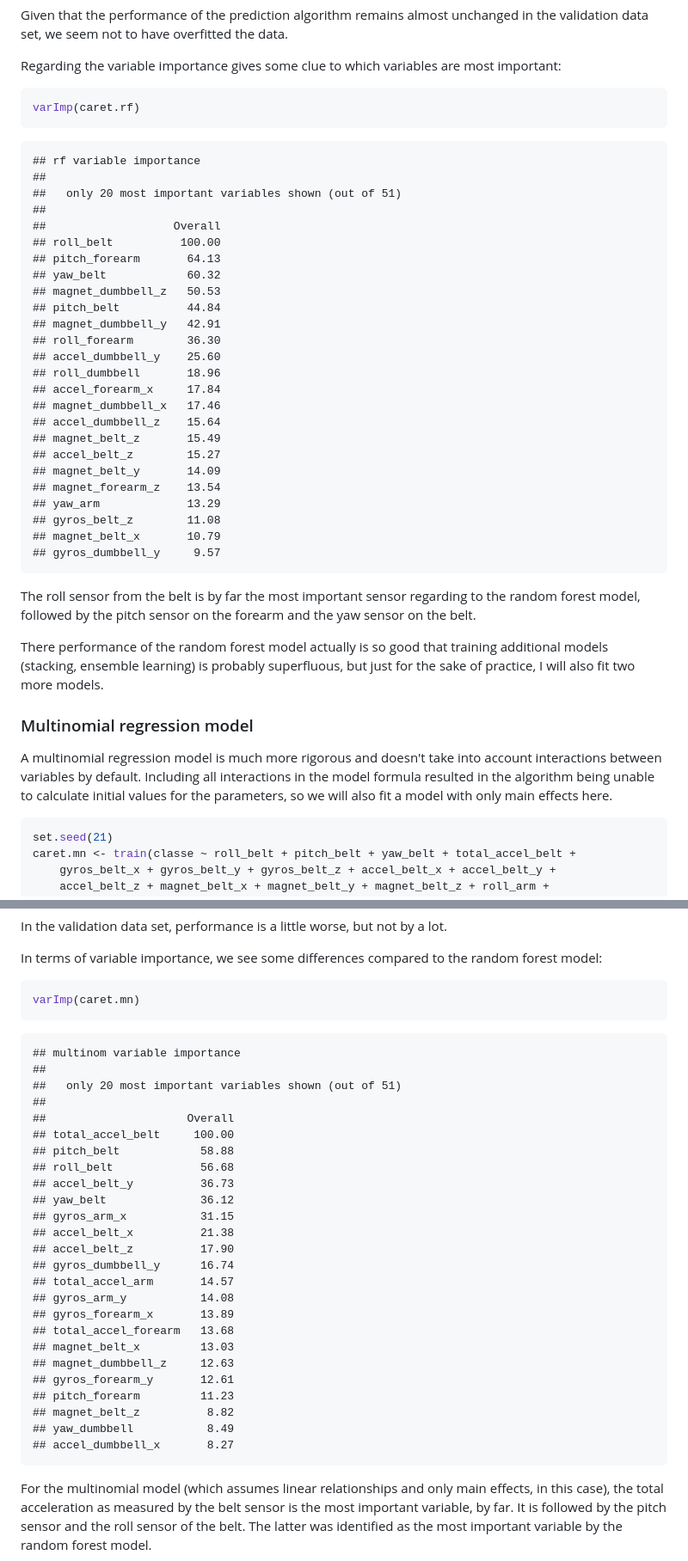
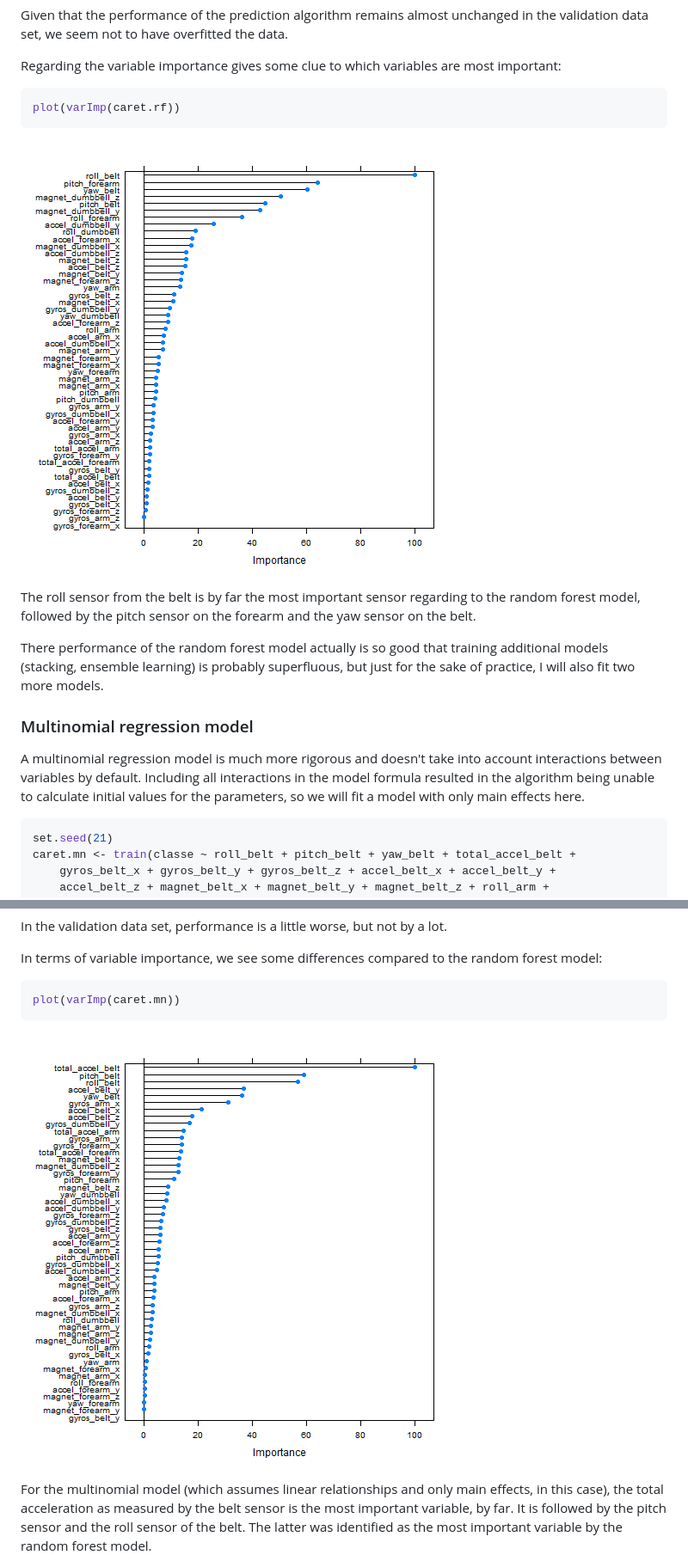
Before and after one commit to ingonader/coursera-prac-mach-learn-ass01, a Markdown page: ass01-writeup_v001.md, 2 parts joined by grey strips. Shown: that part at 86% size. GitHub-like rendering; pictures changed too: figure/mn-varimp.png (added), figure/random-forest-varimp.png (added).

Commit message:
correcting typos, adding figures

````diff
--- a/ass01-writeup_v001.md
+++ b/ass01-writeup_v001.md
@@ -256,36 +240,10 @@ are most important:
 
 
 ```r
-varImp(caret.rf)
+plot(varImp(caret.rf))
 ```
 
-```
-## rf variable importance
-##
-##   only 20 most important variables shown (out of 51)
-##
-##                   Overall
-## roll_belt          100.00
-## pitch_forearm       64.13
-## yaw_belt            60.32
-## magnet_dumbbell_z   50.53
-## pitch_belt          44.84
-## magnet_dumbbell_y   42.91
-## roll_forearm        36.30
-## accel_dumbbell_y    25.60
-## roll_dumbbell       18.96
-## accel_forearm_x     17.84
-## magnet_dumbbell_x   17.46
-## accel_dumbbell_z    15.64
-## magnet_belt_z       15.49
-## accel_belt_z        15.27
-## magnet_belt_y       14.09
-## magnet_forearm_z    13.54
-## yaw_arm             13.29
-## gyros_belt_z        11.08
-## magnet_belt_x       10.79
-## gyros_dumbbell_y     9.57
-```
+![plot of chunk random-forest-varimp](figure/random-forest-varimp.png)
 
 
 The roll sensor from the belt is by far the most important sensor regarding
@@ -302,7 +260,7 @@ I will also fit two more models.
 A multinomial regression model is much more rigorous and doesn't take into
 account interactions between variables by default. Including all interactions
 in the model formula resulted in the algorithm being unable to calculate
-initial values for the parameters, so we will also fit a model with only
+initial values for the parameters, so we will fit a model with only
 main effects here.
 
 
@@ -425,36 +383,10 @@ random forest model:
 
 
 ```r
-varImp(caret.mn)
+plot(varImp(caret.mn))
 ```
 
-```
-## multinom variable importance
-##
-##   only 20 most important variables shown (out of 51)
-##
-##                     Overall
-## total_accel_belt     100.00
-## pitch_belt            58.88
-## roll_belt             56.68
-## accel_belt_y          36.73
-## yaw_belt              36.12
-## gyros_arm_x           31.15
-## accel_belt_x          21.38
-## accel_belt_z          17.90
-## gyros_dumbbell_y      16.74
-## total_accel_arm       14.57
-## gyros_arm_y           14.08
-## gyros_forearm_x       13.89
-## total_accel_forearm   13.68
-## magnet_belt_x         13.03
-## magnet_dumbbell_z     12.63
-## gyros_forearm_y       12.61
-## pitch_forearm         11.23
-## magnet_belt_z          8.82
-## yaw_dumbbell           8.49
-## accel_dumbbell_x       8.27
-```
+![plot of chunk mn-varimp](figure/mn-varimp.png)
 
 For the multinomial model (which assumes linear relationships and only
 main effects, in this case), the total acceleration as measured by the belt
````
Also changed, not shown: other parts of ass01-writeup_v001.md (+11 -28 lines), 2 other files.
